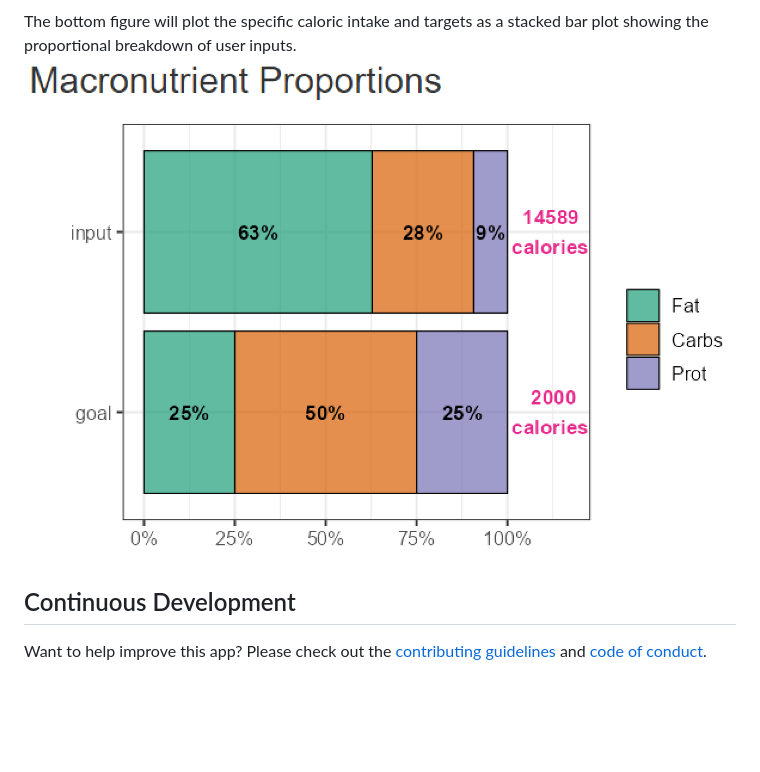
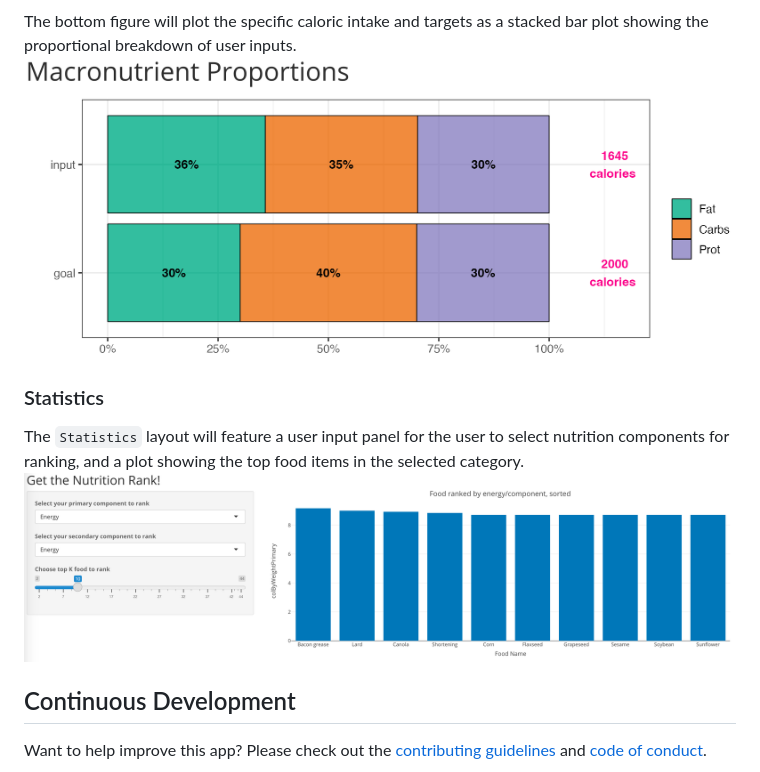
Before and after one commit to UBC-MDS/MacroView, a Markdown page: README.md, the part around one of its changes. GitHub-like rendering; pictures changed too: img/proportions.png, img/statistics.png (added); blank space fills up the shorter version.

```diff
--- a/README.md
+++ b/README.md
@@ -38,6 +40,11 @@ Once targets and food items are populated, two graphics will be displayed to vis
 
 The bottom figure will plot the specific caloric intake and targets as a stacked bar plot showing the proportional breakdown of user inputs.
 ![](img/proportions.png)
+
+### Statistics
+
+The `Statistics` layout will feature a user input panel for the user to select nutrition components for ranking, and a plot showing the top food items in the selected category.
+![](img/statistics.png)
 
 ## Continuous Development
 
```
Also changed, not shown: other parts of README.md (+4 -2 lines), img/dashboard.png, img/totals.png, img/user_input.png, 1 other file.
